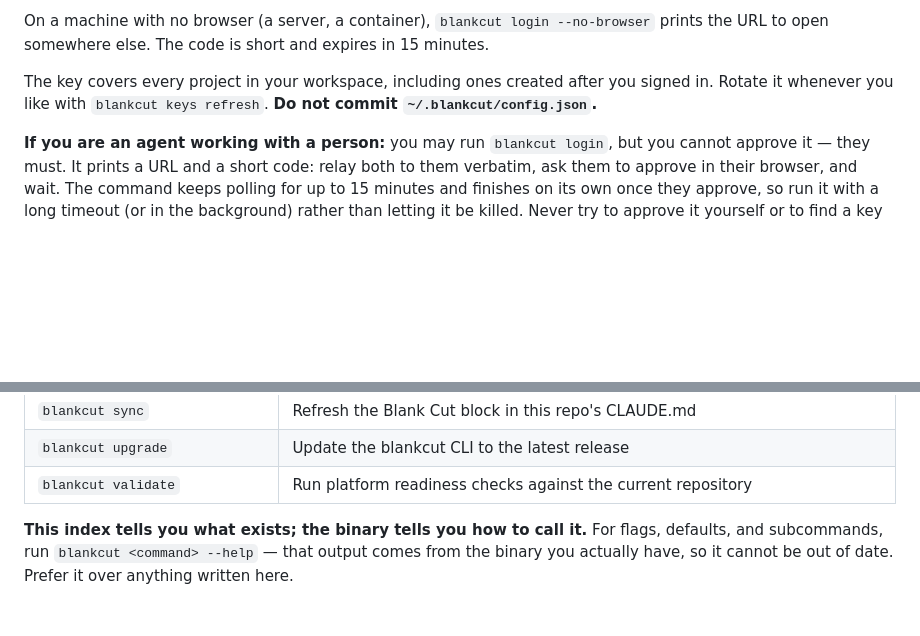
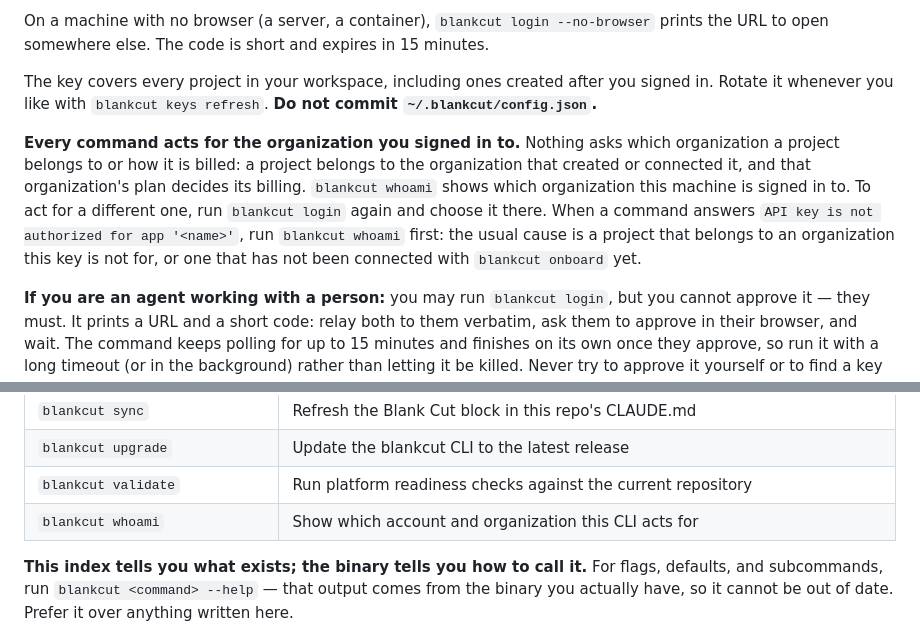
Before and after one commit to ecda909/Portfolio, a Markdown page: CLAUDE.md, 2 parts joined by grey strips. Rendered like a GitHub page; blank space fills up the shorter version.

Commit message:
[Blank Cut] Update the platform guidance in CLAUDE.md (#3)
Co-authored-by: Blank Cut Agent <agent@blankcut.com>

```diff
--- a/CLAUDE.md
+++ b/CLAUDE.md
@@ -107,6 +107,8 @@ On a machine with no browser (a server, a container), `blankcut login --no-brows
 
 The key covers every project in your workspace, including ones created after you signed in. Rotate it whenever you like with `blankcut keys refresh`. **Do not commit `~/.blankcut/config.json`.**
 
+**Every command acts for the organization you signed in to.** Nothing asks which organization a project belongs to or how it is billed: a project belongs to the organization that created or connected it, and that organization's plan decides its billing. `blankcut whoami` shows which organization this machine is signed in to. To act for a different one, run `blankcut login` again and choose it there. When a command answers `API key is not authorized for app '<name>'`, run `blankcut whoami` first: the usual cause is a project that belongs to an organization this key is not for, or one that has not been connected with `blankcut onboard` yet.
+
 **If you are an agent working with a person:** you may run `blankcut login`, but you cannot approve it — they must. It prints a URL and a short code: relay both to them verbatim, ask them to approve in their browser, and wait. The command keeps polling for up to 15 minutes and finishes on its own once they approve, so run it with a long timeout (or in the background) rather than letting it be killed. Never try to approve it yourself or to find a key some other way.
 
 **In CI, or with no person present:** do not run `blankcut login`. Set `BLANKCUT_API_KEY` in the environment instead — every remote command reads it, and no config file is needed. `BLANKCUT_ENDPOINT` is optional and defaults to `https://api.blankcut.com`.
@@ -147,6 +149,7 @@ The CLI has two flavors of commands. **Local** commands operate purely on the wo
 | `blankcut sync` | Refresh the Blank Cut block in this repo's CLAUDE.md |
 | `blankcut upgrade` | Update the blankcut CLI to the latest release |
 | `blankcut validate` | Run platform readiness checks against the current repository |
+| `blankcut whoami` | Show which account and organization this CLI acts for |
 <!-- END GENERATED COMMAND INDEX -->
 
 **This index tells you what exists; the binary tells you how to call it.** For flags, defaults, and subcommands, run `blankcut <command> --help` — that output comes from the binary you actually have, so it cannot be out of date. Prefer it over anything written here.
```
Also changed, not shown: other parts of CLAUDE.md (+1 -1 lines).
